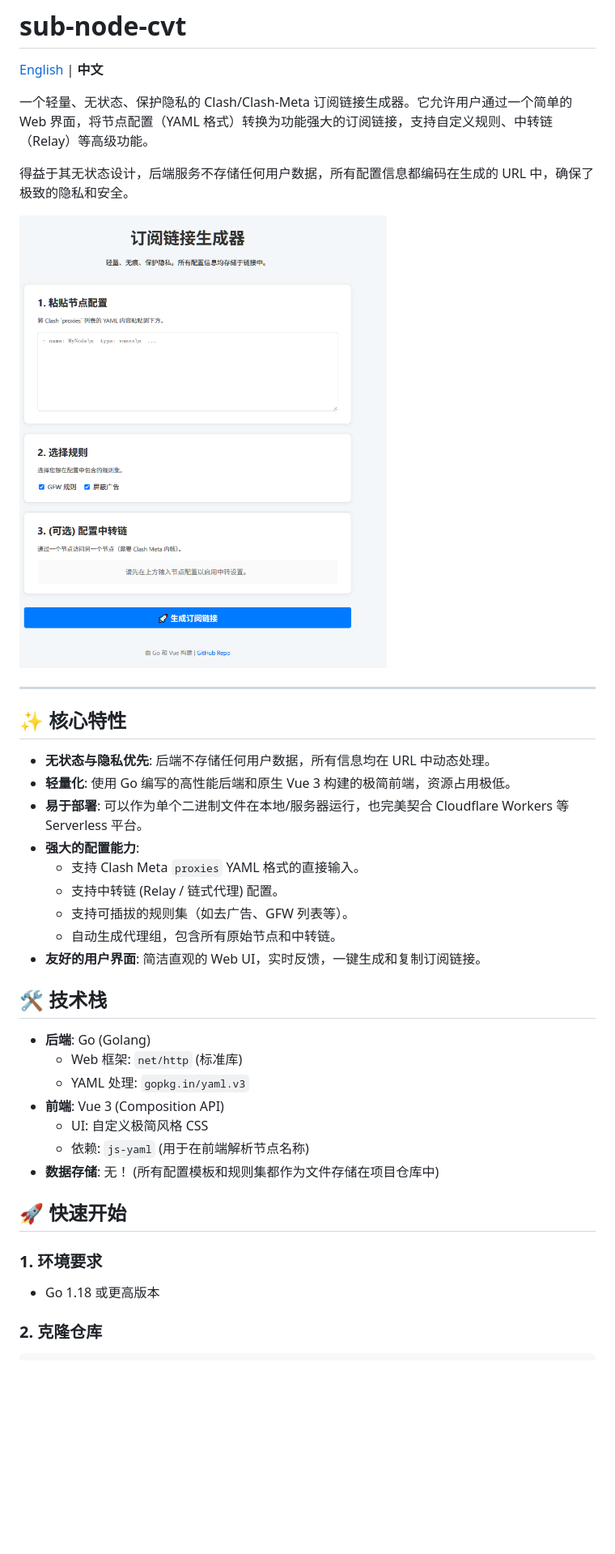
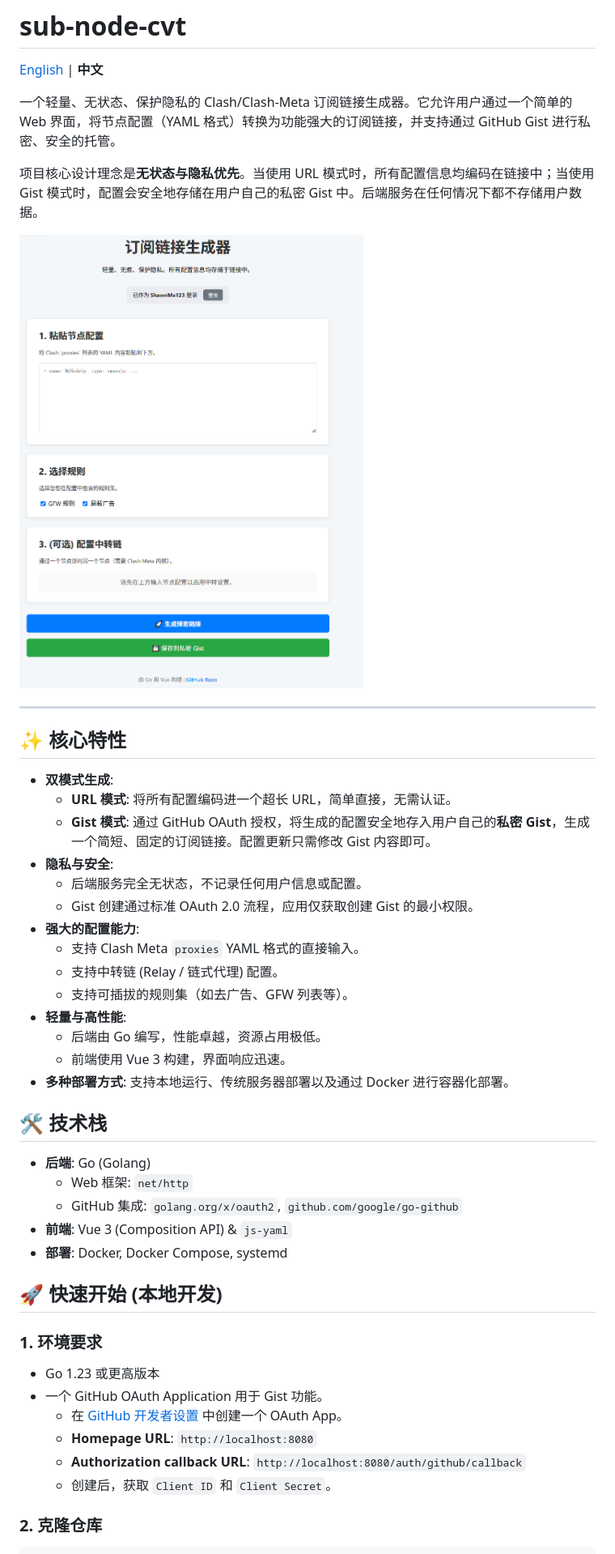
Before and after one commit to ShawnMa123/sub-node-cvt, a Markdown page: README.md, the part around the change printed below. Shown: that part at 81% size. Rendered like a GitHub page; pictures changed too: image-1.png (added), image.png (deleted); blank space fills up the shorter version.

```diff
--- a/README.md
+++ b/README.md
@@ -2,41 +2,49 @@
 
 [English](./README.en.md) | **中文**
 
-一个轻量、无状态、保护隐私的 Clash/Clash-Meta 订阅链接生成器。它允许用户通过一个简单的 Web 界面，将节点配置（YAML 格式）转换为功能强大的订阅链接，支持自定义规则、中转链（Relay）等高级功能。
+一个轻量、无状态、保护隐私的 Clash/Clash-Meta 订阅链接生成器。它允许用户通过一个简单的 Web 界面，将节点配置（YAML 格式）转换为功能强大的订阅链接，并支持通过 GitHub Gist 进行私密、安全的托管。
 
-得益于其无状态设计，后端服务不存储任何用户数据，所有配置信息都编码在生成的 URL 中，确保了极致的隐私和安全。
+项目核心设计理念是**无状态与隐私优先**。当使用 URL 模式时，所有配置信息均编码在链接中；当使用 Gist 模式时，配置会安全地存储在用户自己的私密 Gist 中。后端服务在任何情况下都不存储用户数据。
 
-![alt text](image.png)
+![alt text](image-1.png)
 
 ---
 
 ## ✨ 核心特性
 
--   **无状态与隐私优先**: 后端不存储任何用户数据，所有信息均在 URL 中动态处理。
--   **轻量化**: 使用 Go 编写的高性能后端和原生 Vue 3 构建的极简前端，资源占用极低。
--   **易于部署**: 可以作为单个二进制文件在本地/服务器运行，也完美契合 Cloudflare Workers 等 Serverless 平台。
+-   **双模式生成**:
+    -   **URL 模式**: 将所有配置编码进一个超长 URL，简单直接，无需认证。
+    -   **Gist 模式**: 通过 GitHub OAuth 授权，将生成的配置安全地存入用户自己的**私密 Gist**，生成一个简短、固定的订阅链接。配置更新只需修改 Gist 内容即可。
+-   **隐私与安全**:
+    -   后端服务完全无状态，不记录任何用户信息或配置。
+    -   Gist 创建通过标准 OAuth 2.0 流程，应用仅获取创建 Gist 的最小权限。
 -   **强大的配置能力**:
     -   支持 Clash Meta `proxies` YAML 格式的直接输入。
     -   支持中转链 (Relay / 链式代理) 配置。
     -   支持可插拔的规则集（如去广告、GFW 列表等）。
-    -   自动生成代理组，包含所有原始节点和中转链。
--   **友好的用户界面**: 简洁直观的 Web UI，实时反馈，一键生成和复制订阅链接。
+-   **轻量与高性能**:
+    -   后端由 Go 编写，性能卓越，资源占用极低。
+    -   前端使用 Vue 3 构建，界面响应迅速。
+-   **多种部署方式**: 支持本地运行、传统服务器部署以及通过 Docker 进行容器化部署。
 
 ## 🛠️ 技术栈
 
 -   **后端**: Go (Golang)
-    -   Web 框架: `net/http` (标准库)
-    -   YAML 处理: `gopkg.in/yaml.v3`
--   **前端**: Vue 3 (Composition API)
-    -   UI: 自定义极简风格 CSS
-    -   依赖: `js-yaml` (用于在前端解析节点名称)
--   **数据存储**: 无！ (所有配置模板和规则集都作为文件存储在项目仓库中)
+    -   Web 框架: `net/http`
+    -   GitHub 集成: `golang.org/x/oauth2`, `github.com/google/go-github`
+-   **前端**: Vue 3 (Composition API) & `js-yaml`
+-   **部署**: Docker, Docker Compose, systemd
 
-## 🚀 快速开始
+## 🚀 快速开始 (本地开发)
 
 ### 1. 环境要求
 
--   Go 1.18 或更高版本
+-   Go 1.23 或更高版本
+-   一个 GitHub OAuth Application 用于 Gist 功能。
+    -   在 [GitHub 开发者设置](https://github.com/settings/developers) 中创建一个 OAuth App。
+    -   **Homepage URL**: `http://localhost:8080`
+    -   **Authorization callback URL**: `http://localhost:8080/auth/github/callback`
+    -   创建后，获取 `Client ID` 和 `Client Secret`。
 
 ### 2. 克隆仓库
 
```
Also changed, not shown: other parts of README.md (+60 -37 lines), README.en.md (+85 -55 lines).
